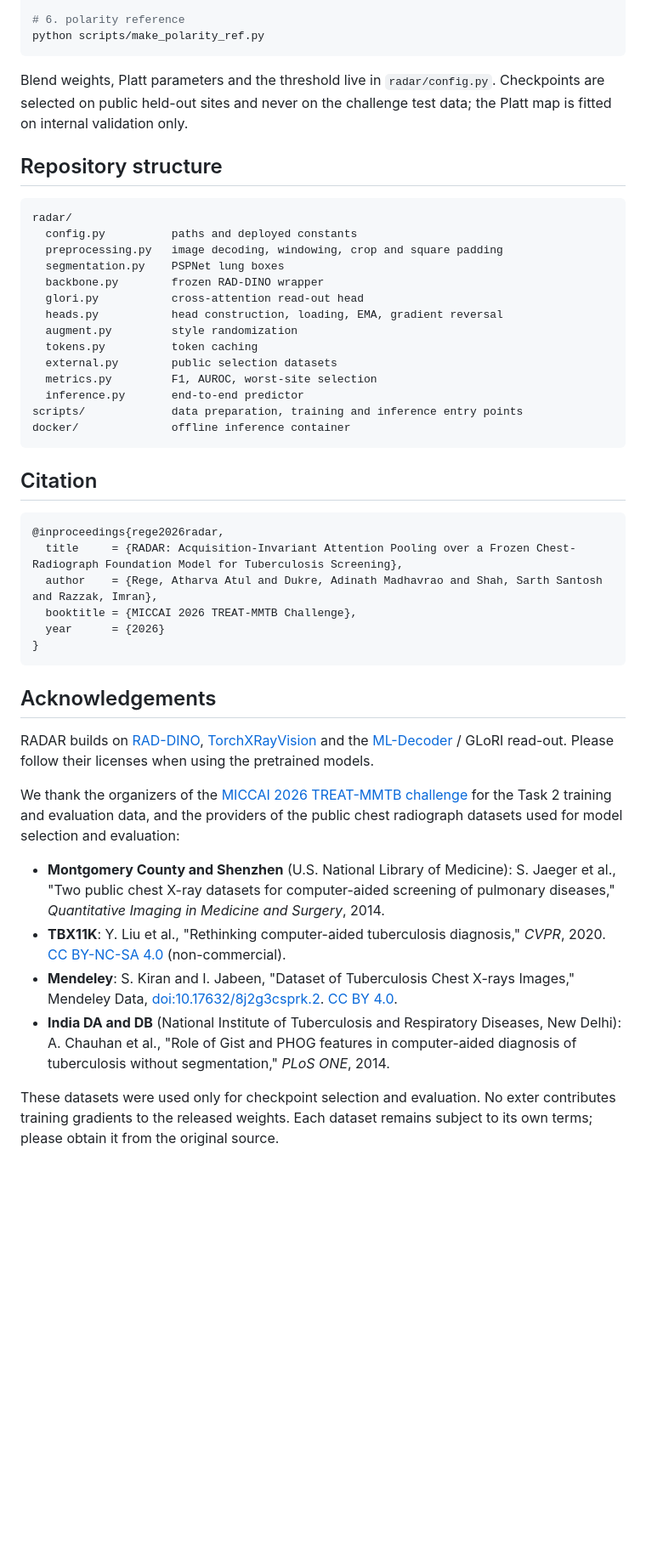
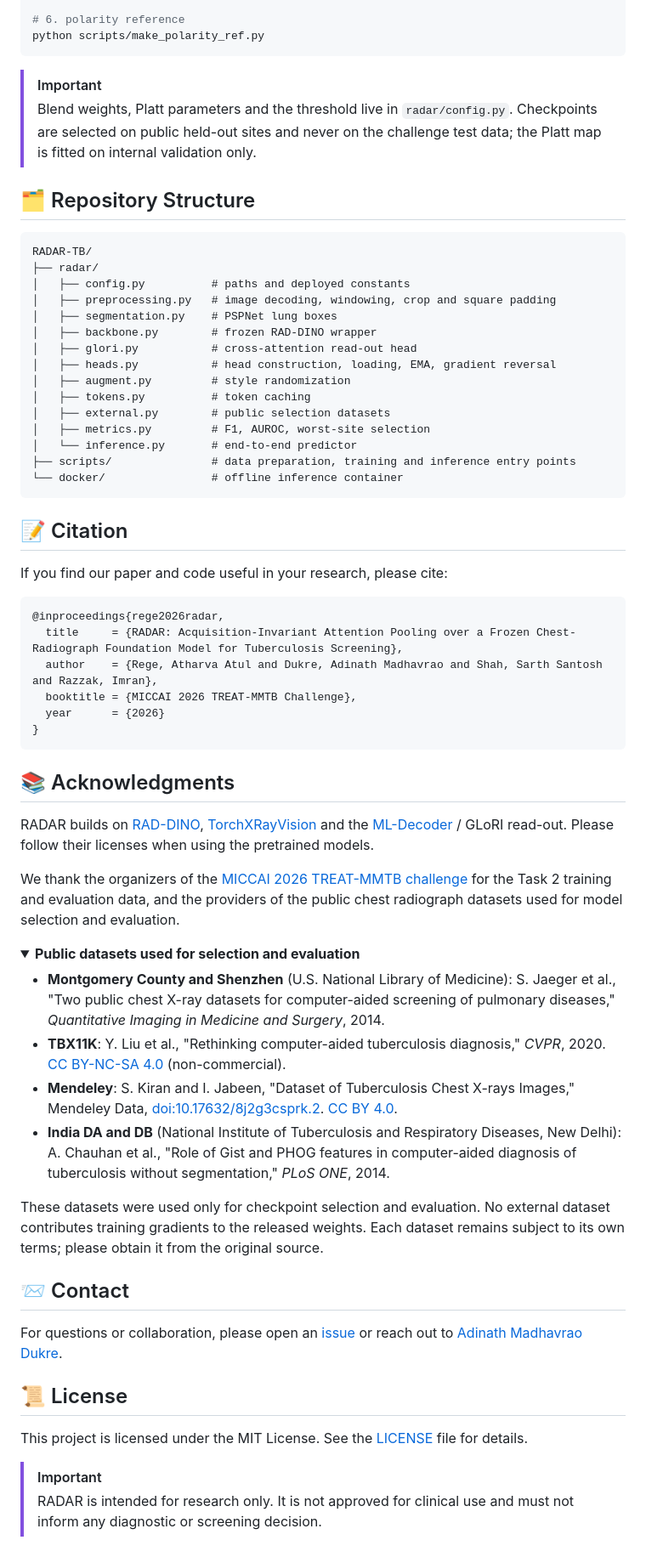
Before and after one commit to adinathdukre/RADAR-TB, a Markdown page: README.md, the part around one of its changes. Shown at 85% size. GitHub-like rendering; folded sections open; blank space fills up the shorter version.

Commit message:
Revise README.md for improved clarity and structure
Updated README.md to enhance formatting and clarity, including method details, results, installation instructions, and acknowledgments.

````diff
--- a/README.md
+++ b/README.md
@@ -169,30 +214,34 @@ python scripts/fit_platt.py
 python scripts/make_polarity_ref.py
 ```
 
-Blend weights, Platt parameters and the threshold live in `radar/config.py`. Checkpoints are
-selected on public held-out sites and never on the challenge test data; the Platt map is fitted on
-internal validation only.
+</details>
 
-## Repository structure
+> [!IMPORTANT]
+> Blend weights, Platt parameters and the threshold live in `radar/config.py`. Checkpoints are selected on public held-out sites and never on the challenge test data; the Platt map is fitted on internal validation only.
 
-```
-radar/
-  config.py          paths and deployed constants
-  preprocessing.py   image decoding, windowing, crop and square padding
-  segmentation.py    PSPNet lung boxes
-  backbone.py        frozen RAD-DINO wrapper
-  glori.py           cross-attention read-out head
-  heads.py           head construction, loading, EMA, gradient reversal
-  augment.py         style randomization
-  tokens.py          token caching
-  external.py        public selection datasets
-  metrics.py         F1, AUROC, worst-site selection
-  inference.py       end-to-end predictor
-scripts/             data preparation, training and inference entry points
-docker/              offline inference container
+## 🗂️ Repository Structure
+
+```text
+RADAR-TB/
+├── radar/
+│   ├── config.py          # paths and deployed constants
+│   ├── preprocessing.py   # image decoding, windowing, crop and square padding
+│   ├── segmentation.py    # PSPNet lung boxes
+│   ├── backbone.py        # frozen RAD-DINO wrapper
+│   ├── glori.py           # cross-attention read-out head
+│   ├── heads.py           # head construction, loading, EMA, gradient reversal
+│   ├── augment.py         # style randomization
+│   ├── tokens.py          # token caching
+│   ├── external.py        # public selection datasets
+│   ├── metrics.py         # F1, AUROC, worst-site selection
+│   └── inference.py       # end-to-end predictor
+├── scripts/               # data preparation, training and inference entry points
+└── docker/                # offline inference container
 ```
 
-## Citation
+## 📝 Citation
+
+If you find our paper and code useful in your research, please cite:
 
 ```bibtex
 @inproceedings{rege2026radar,
@@ -203,29 +252,30 @@ docker/              offline inference container
 }
 ```
 
-## Acknowledgements
+## 📚 Acknowledgments
 
-RADAR builds on [RAD-DINO](https://huggingface.co/microsoft/rad-dino),
-[TorchXRayVision](https://github.com/mlmed/torchxrayvision) and the
-[ML-Decoder](https://github.com/Alibaba-MIIL/ML_Decoder) / GLoRI read-out. Please follow their
-licenses when using the pretrained models.
+RADAR builds on [RAD-DINO](https://huggingface.co/microsoft/rad-dino), [TorchXRayVision](https://github.com/mlmed/torchxrayvision) and the [ML-Decoder](https://github.com/Alibaba-MIIL/ML_Decoder) / GLoRI read-out. Please follow their licenses when using the pretrained models.
 
-We thank the organizers of the [MICCAI 2026 TREAT-MMTB challenge](https://treat-mmtb.mi2rl.co/)
-for the Task 2 training and evaluation data, and the providers of the public chest radiograph
-datasets used for model selection and evaluation:
+We thank the organizers of the [MICCAI 2026 TREAT-MMTB challenge](https://treat-mmtb.mi2rl.co/) for the Task 2 training and evaluation data, and the providers of the public chest radiograph datasets used for model selection and evaluation.
 
-- **Montgomery County and Shenzhen** (U.S. National Library of Medicine): S. Jaeger et al.,
-  "Two public chest X-ray datasets for computer-aided screening of pulmonary diseases,"
-  *Quantitative Imaging in Medicine and Surgery*, 2014.
-- **TBX11K**: Y. Liu et al., "Rethinking computer-aided tuberculosis diagnosis," *CVPR*, 2020.
-  [CC BY-NC-SA 4.0](https://creativecommons.org/licenses/by-nc-sa/4.0/) (non-commercial).
-- **Mendeley**: S. Kiran and I. Jabeen, "Dataset of Tuberculosis Chest X-rays Images," Mendeley
-  Data, [doi:10.17632/8j2g3csprk.2](https://doi.org/10.17632/8j2g3csprk.2).
-  [CC BY 4.0](https://creativecommons.org/licenses/by/4.0/).
-- **India DA and DB** (National Institute of Tuberculosis and Respiratory Diseases, New Delhi):
-  A. Chauhan et al., "Role of Gist and PHOG features in computer-aided diagnosis of tuberculosis
-  without segmentation," *PLoS ONE*, 2014.
+<details>
+<summary><strong>Public datasets used for selection and evaluation</strong></summary>
 
-These datasets were used only for checkpoint selection and evaluation. No exter
-contributes training gradients to the released weights. Each dataset remains subject to its own
-terms; please obtain it from the original source.
+- **Montgomery County and Shenzhen** (U.S. National Library of Medicine): S. Jaeger et al., "Two public chest X-ray datasets for computer-aided screening of pulmonary diseases," *Quantitative Imaging in Medicine and Surgery*, 2014.
+- **TBX11K**: Y. Liu et al., "Rethinking computer-aided tuberculosis diagnosis," *CVPR*, 2020. [CC BY-NC-SA 4.0](https://creativecommons.org/licenses/by-nc-sa/4.0/) (non-commercial).
+- **Mendeley**: S. Kiran and I. Jabeen, "Dataset of Tuberculosis Chest X-rays Images," Mendeley Data, [doi:10.17632/8j2g3csprk.2](https://doi.org/10.17632/8j2g3csprk.2). [CC BY 4.0](https://creativecommons.org/licenses/by/4.0/).
+- **India DA and DB** (National Institute of Tuberculosis and Respiratory Diseases, New Delhi): A. Chauhan et al., "Role of Gist and PHOG features in computer-aided diagnosis of tuberculosis without segmentation," *PLoS ONE*, 2014.
+
+These datasets were used only for checkpoint selection and evaluation. No external dataset contributes training gradients to the released weights. Each dataset remains subject to its own terms; please obtain it from the original source.
+
+</details>
+
+## 📨 Contact
+For questions or collaboration, please open an [issue](https://github.com/adinathdukre/RADAR-TB/issues) or reach out to [Adinath Madhavrao Dukre](https://github.com/adinathdukre).
+
+## 📜 License
+
+This project is licensed under the MIT License. See the [LICENSE](LICENSE) file for details.
+
+> [!IMPORTANT]
+> RADAR is intended for research only. It is not approved for clinical use and must not inform any diagnostic or screening decision.
````
Also changed, not shown: other parts of README.md (+99 -54 lines).
